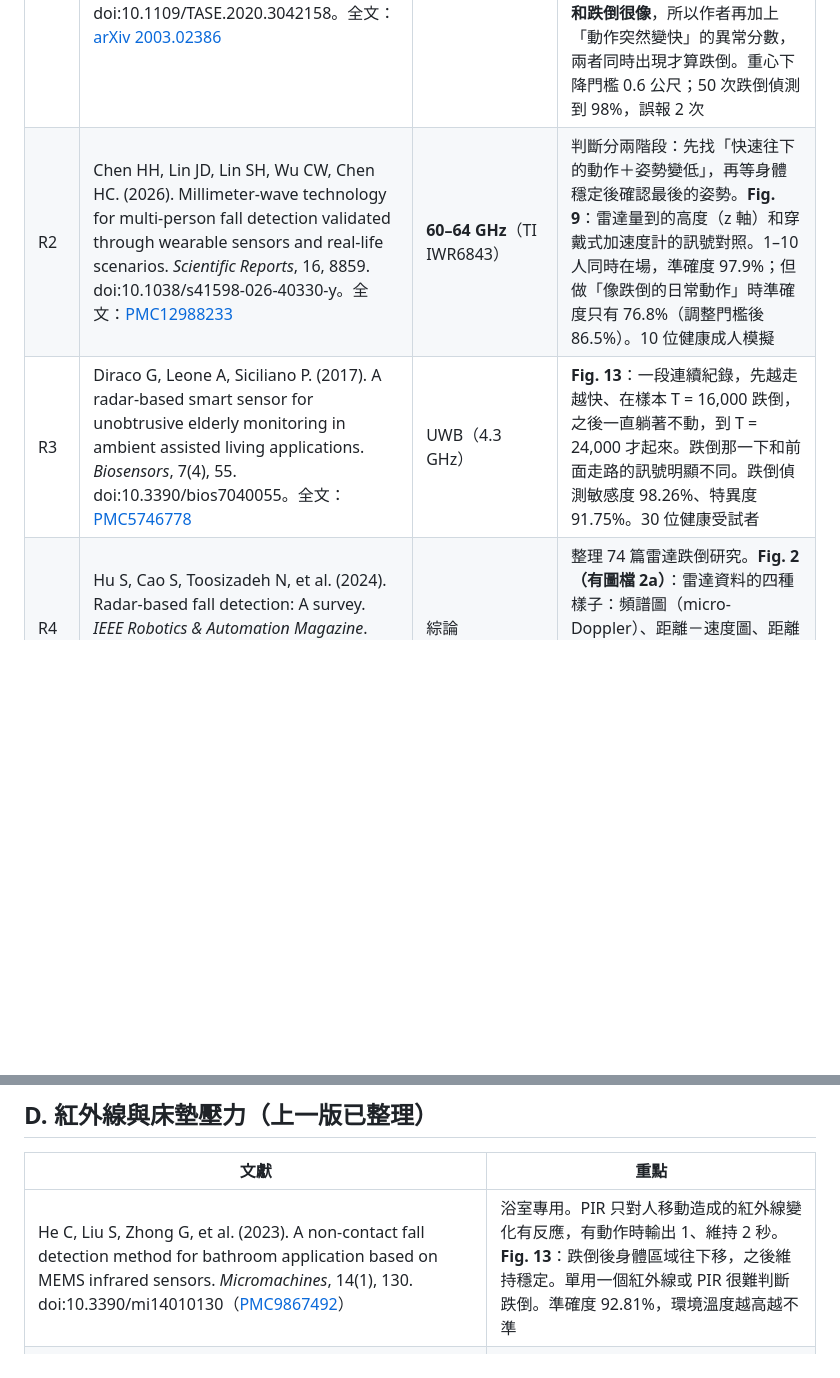
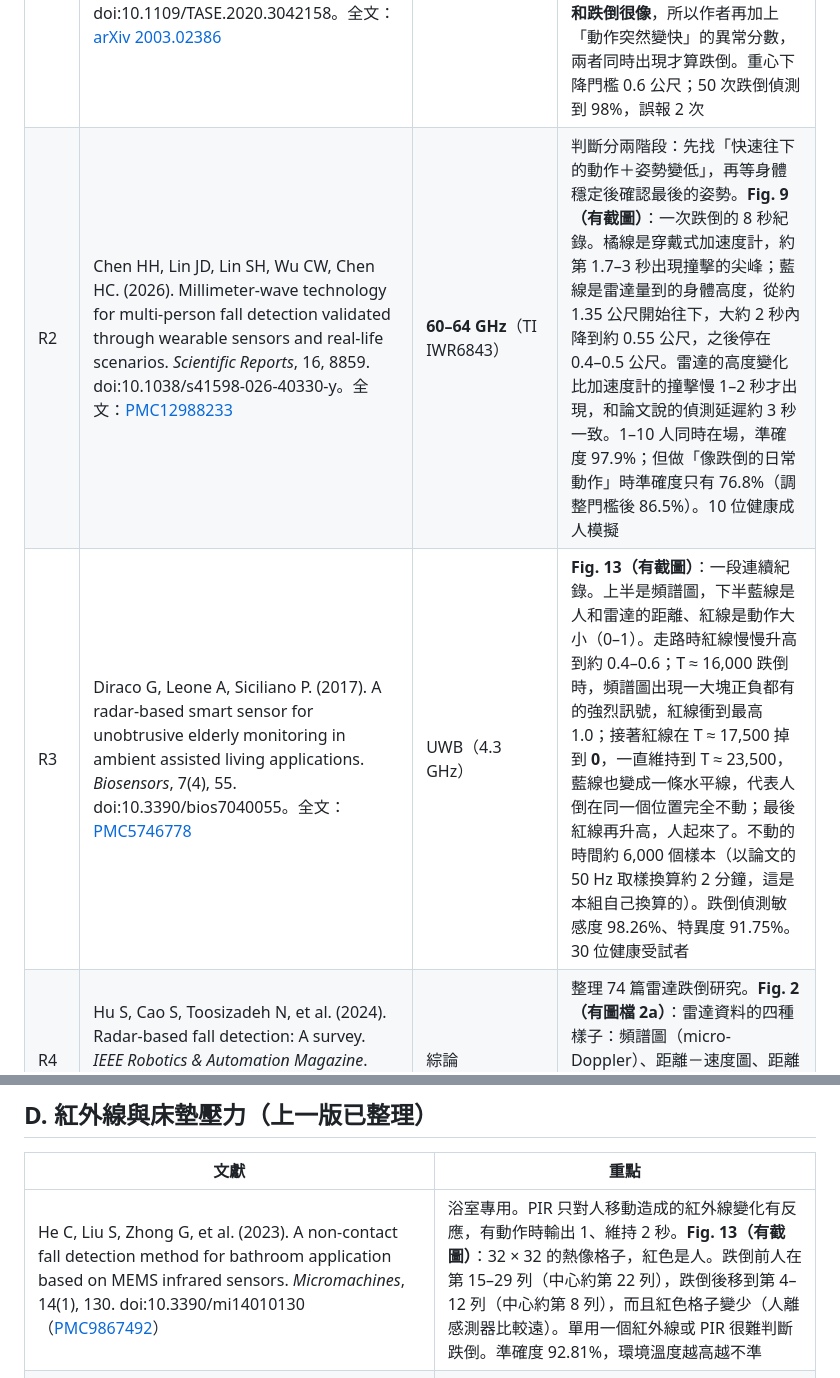
Before and after one commit to iampatella20016080-prog/midterm-report, a Markdown page: docs/05-signal-literature.md, 2 parts joined by grey strips. Drawn GitHub-style; blank space fills up the shorter version.

```diff
--- a/docs/05-signal-literature.md
+++ b/docs/05-signal-literature.md
@@ -16,8 +16,8 @@
 | # | 文獻 | 雷達 | 訊號圖與重點 |
 |---|---|---|---|
 | R1 | Jin F, Sengupta A, Cao S. (2022). mmFall: Fall detection using 4-D mmWave radar and a hybrid variational RNN autoencoder. *IEEE Trans Autom Sci Eng*, 19(2), 1245–1257. doi:10.1109/TASE.2020.3042158。全文：[arXiv 2003.02386](https://arxiv.org/abs/2003.02386) | 77 GHz（TI AWR1843） | **Fig. 7（有圖檔）**：藍線是身體重心高度，橘線是異常分數，橫軸約 100 秒。走路時重心在 1.1–1.4 公尺上下跳動；四種跌倒時重心在 1 秒左右掉到約 0.2–0.5 公尺，並停在低處幾秒；坐下、蹲下、彎腰也會讓重心降到約 0.5–0.8 公尺。**只看高度，坐下和跌倒很像**，所以作者再加上「動作突然變快」的異常分數，兩者同時出現才算跌倒。重心下降門檻 0.6 公尺；50 次跌倒偵測到 98%，誤報 2 次 |
-| R2 | Chen HH, Lin JD, Lin SH, Wu CW, Chen HC. (2026). Millimeter-wave technology for multi-person fall detection validated through wearable sensors and real-life scenarios. *Scientific Reports*, 16, 8859. doi:10.1038/s41598-026-40330-y。全文：[PMC12988233](https://pmc.ncbi.nlm.nih.gov/articles/PMC12988233/) | **60–64 GHz**（TI IWR6843） | 判斷分兩階段：先找「快速往下的動作＋姿勢變低」，再等身體穩定後確認最後的姿勢。**Fig. 9**：雷達量到的高度（z 軸）和穿戴式加速度計的訊號對照。1–10 人同時在場，準確度 97.9%；但做「像跌倒的日常動作」時準確度只有 76.8%（調整門檻後 86.5%）。10 位健康成人模擬 |
-| R3 | Diraco G, Leone A, Siciliano P. (2017). A radar-based smart sensor for unobtrusive elderly monitoring in ambient assisted living applications. *Biosensors*, 7(4), 55. doi:10.3390/bios7040055。全文：[PMC5746778](https://pmc.ncbi.nlm.nih.gov/articles/PMC5746778/) | UWB（4.3 GHz） | **Fig. 13**：一段連續紀錄，先越走越快、在樣本 T = 16,000 跌倒，之後一直躺著不動，到 T = 24,000 才起來。跌倒那一下和前面走路的訊號明顯不同。跌倒偵測敏感度 98.26%、特異度 91.75%。30 位健康受試者 |
+| R2 | Chen HH, Lin JD, Lin SH, Wu CW, Chen HC. (2026). Millimeter-wave technology for multi-person fall detection validated through wearable sensors and real-life scenarios. *Scientific Reports*, 16, 8859. doi:10.1038/s41598-026-40330-y。全文：[PMC12988233](https://pmc.ncbi.nlm.nih.gov/articles/PMC12988233/) | **60–64 GHz**（TI IWR6843） | 判斷分兩階段：先找「快速往下的動作＋姿勢變低」，再等身體穩定後確認最後的姿勢。**Fig. 9（有截圖）**：一次跌倒的 8 秒紀錄。橘線是穿戴式加速度計，約第 1.7–3 秒出現撞擊的尖峰；藍線是雷達量到的身體高度，從約 1.35 公尺開始往下，大約 2 秒內降到約 0.55 公尺，之後停在 0.4–0.5 公尺。雷達的高度變化比加速度計的撞擊慢 1–2 秒才出現，和論文說的偵測延遲約 3 秒一致。1–10 人同時在場，準確度 97.9%；但做「像跌倒的日常動作」時準確度只有 76.8%（調整門檻後 86.5%）。10 位健康成人模擬 |
+| R3 | Diraco G, Leone A, Siciliano P. (2017). A radar-based smart sensor for unobtrusive elderly monitoring in ambient assisted living applications. *Biosensors*, 7(4), 55. doi:10.3390/bios7040055。全文：[PMC5746778](https://pmc.ncbi.nlm.nih.gov/articles/PMC5746778/) | UWB（4.3 GHz） | **Fig. 13（有截圖）**：一段連續紀錄。上半是頻譜圖，下半藍線是人和雷達的距離、紅線是動作大小（0–1）。走路時紅線慢慢升高到約 0.4–0.6；T ≈ 16,000 跌倒時，頻譜圖出現一大塊正負都有的強烈訊號，紅線衝到最高 1.0；接著紅線在 T ≈ 17,500 掉到 **0**，一直維持到 T ≈ 23,500，藍線也變成一條水平線，代表人倒在同一個位置完全不動；最後紅線再升高，人起來了。不動的時間約 6,000 個樣本（以論文的 50 Hz 取樣換算約 2 分鐘，這是本組自己換算的）。跌倒偵測敏感度 98.26%、特異度 91.75%。30 位健康受試者 |
 | R4 | Hu S, Cao S, Toosizadeh N, et al. (2024). Radar-based fall detection: A survey. *IEEE Robotics & Automation Magazine*. doi:10.1109/MRA.2024.3352851。全文：[arXiv 2312.04037](https://arxiv.org/abs/2312.04037) | 綜論 | 整理 74 篇雷達跌倒研究。**Fig. 2（有圖檔 2a）**：雷達資料的四種樣子：頻譜圖（micro-Doppler）、距離－速度圖、距離－角度圖、點雲。2a 是走路的頻譜圖，手臂、軀幹、腿各自畫出不同的波紋 |
 | R10 | Amin MG, Zhang YD, Ahmad F, Ho KCD. (2016). Radar signal processing for elderly fall detection: The future for in-home monitoring. *IEEE Signal Processing Magazine*, 33(2), 71–80. doi:10.1109/MSP.2015.2502784。全文：[作者網站 PDF](http://yiminzhang.com/pdf0/spm15_fall.pdf) | 綜論（含浴室實測） | **Fig. 4（有圖檔）**：跌倒和日常動作的頻譜圖並排，每張 20 秒。**跌倒**是一道又高又尖的訊號（頻率衝到約 100–150 Hz，持續 1–2 秒），之後變成一條平線，代表人倒下後不動；**坐下站起、彎腰站起**只有幾個小波峰（約 30–60 Hz），而且有上有下；**快速彎腰**的波峰比較高，但很短、會重複出現。**Fig. 2（有圖檔）**：一次跌倒的頻譜圖。作者整理出跌倒的三個特徵：頻率最高值比較大、持續時間比較長、正負頻率比例比較大。**Table I**：資料在美國一間老人公寓的三間**浴室**錄的，雷達裝在浴室天花板上方，由專業特技演員模擬 19 種跌倒，其中 14 次是**失去意識倒下**（向前、向後、向左、向右、直直倒下），另外還有 14 種日常動作。原圖出自 Wu 2015、Su 2015 |
 | R11 | Yu X, Wang J, Jiang W. (2023). Environment-independent mmWave fall detection with interacting multiple model. arXiv:2311.08755（預印本） | **60 GHz**（TI IWR6843AOP） | **Fig. 4（有圖檔）**：三次真實跌倒，上到下是身體重心高度、垂直速度、垂直加速度、模型判斷、最後的跌倒判定。每次跌倒時，重心在約 1 秒內往下掉約 1.2 公尺，停在低處 2–3 秒後才起來；垂直速度掉到約每秒 −3 公尺，加速度掉到約 −6 到 −7 m/s²。作者引用的門檻：跌倒時垂直速度通常約每秒 3 公尺、加速度低於 −5 m/s²。3 位受試者、104 次跌倒，偵測率 96%、準確率 94% |
@@ -93,7 +93,7 @@
 
 | 文獻 | 重點 |
 |---|---|
-| He C, Liu S, Zhong G, et al. (2023). A non-contact fall detection method for bathroom application based on MEMS infrared sensors. *Micromachines*, 14(1), 130. doi:10.3390/mi14010130（[PMC9867492](https://pmc.ncbi.nlm.nih.gov/articles/PMC9867492/)） | 浴室專用。PIR 只對人移動造成的紅外線變化有反應，有動作時輸出 1、維持 2 秒。**Fig. 13**：跌倒後身體區域往下移，之後維持穩定。單用一個紅外線或 PIR 很難判斷跌倒。準確度 92.81%，環境溫度越高越不準 |
+| He C, Liu S, Zhong G, et al. (2023). A non-contact fall detection method for bathroom application based on MEMS infrared sensors. *Micromachines*, 14(1), 130. doi:10.3390/mi14010130（[PMC9867492](https://pmc.ncbi.nlm.nih.gov/articles/PMC9867492/)） | 浴室專用。PIR 只對人移動造成的紅外線變化有反應，有動作時輸出 1、維持 2 秒。**Fig. 13（有截圖）**：32 × 32 的熱像格子，紅色是人。跌倒前人在第 15–29 列（中心約第 22 列），跌倒後移到第 4–12 列（中心約第 8 列），而且紅色格子變少（人離感測器比較遠）。單用一個紅外線或 PIR 很難判斷跌倒。準確度 92.81%，環境溫度越高越不準 |
 | Meng F, Liu T, Meng C, et al. (2024). Method of bed exit intention based on the internal pressure features in array air spring mattress. *Scientific Reports*, 14, 27273. doi:10.1038/s41598-024-78903-4 | **Fig. 6**：八種狀態的壓力時間序列（躺著、床上坐起、床邊坐、沒人、抬背、轉身、離床、跌下床）。躺著直接變成離床判斷為跌落。測試集 99.44%、實際情境 93.5% |
 | Subermaniam K, et al. (2017). *Front Public Health*, 4, 292. doi:10.3389/fpubh.2016.00292（[PMC5220104](https://pmc.ncbi.nlm.nih.gov/articles/PMC5220104/)） | 單用離床墊：119 次警報中 32% 是誤報 |
 | Qi P, Gong S, Jiang N, et al. (2023). *Sensors*, 23(7), 3675. doi:10.3390/s23073675（[PMC10098849](https://pmc.ncbi.nlm.nih.gov/articles/PMC10098849)） | 床墊下的感測條量得到呼吸的週期訊號；呼吸中止時波形相似度長時間低於 40% |
```
Also changed, not shown: other parts of docs/05-signal-literature.md (+12 -13 lines).
